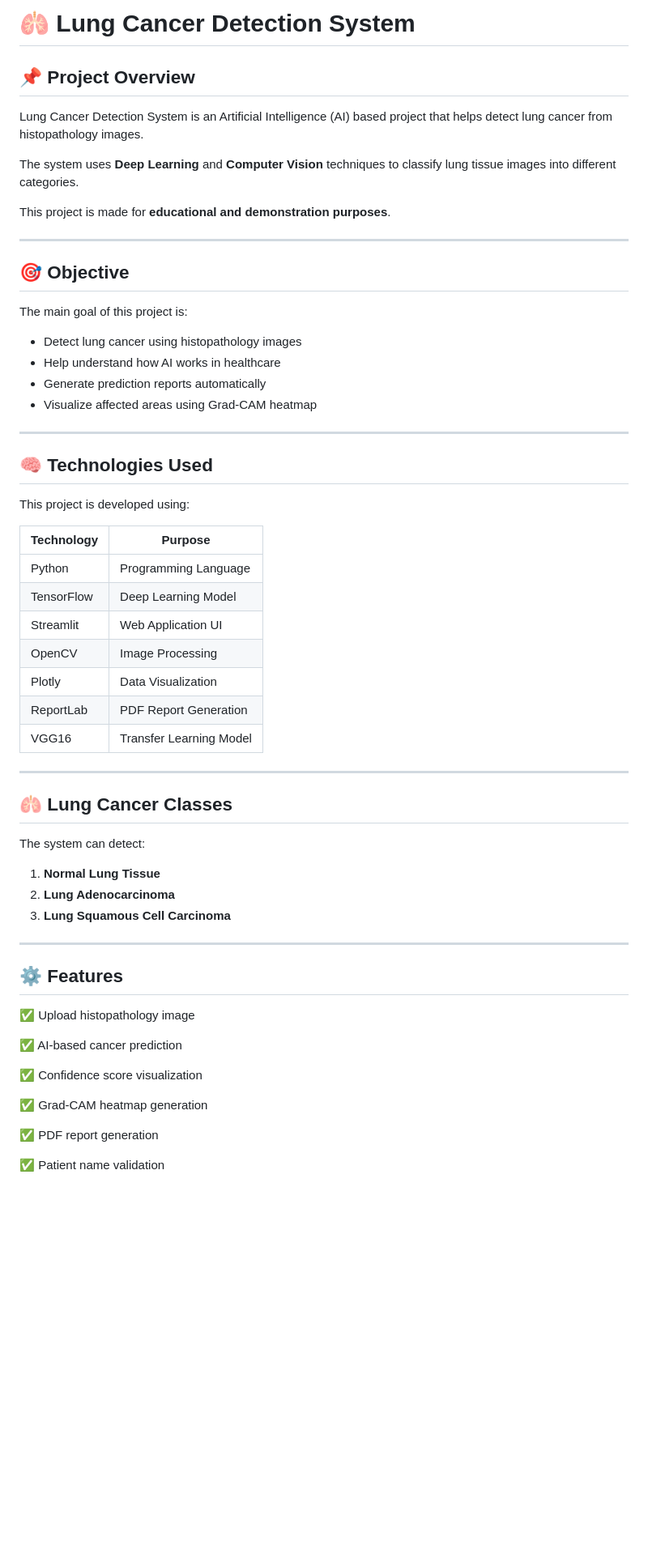
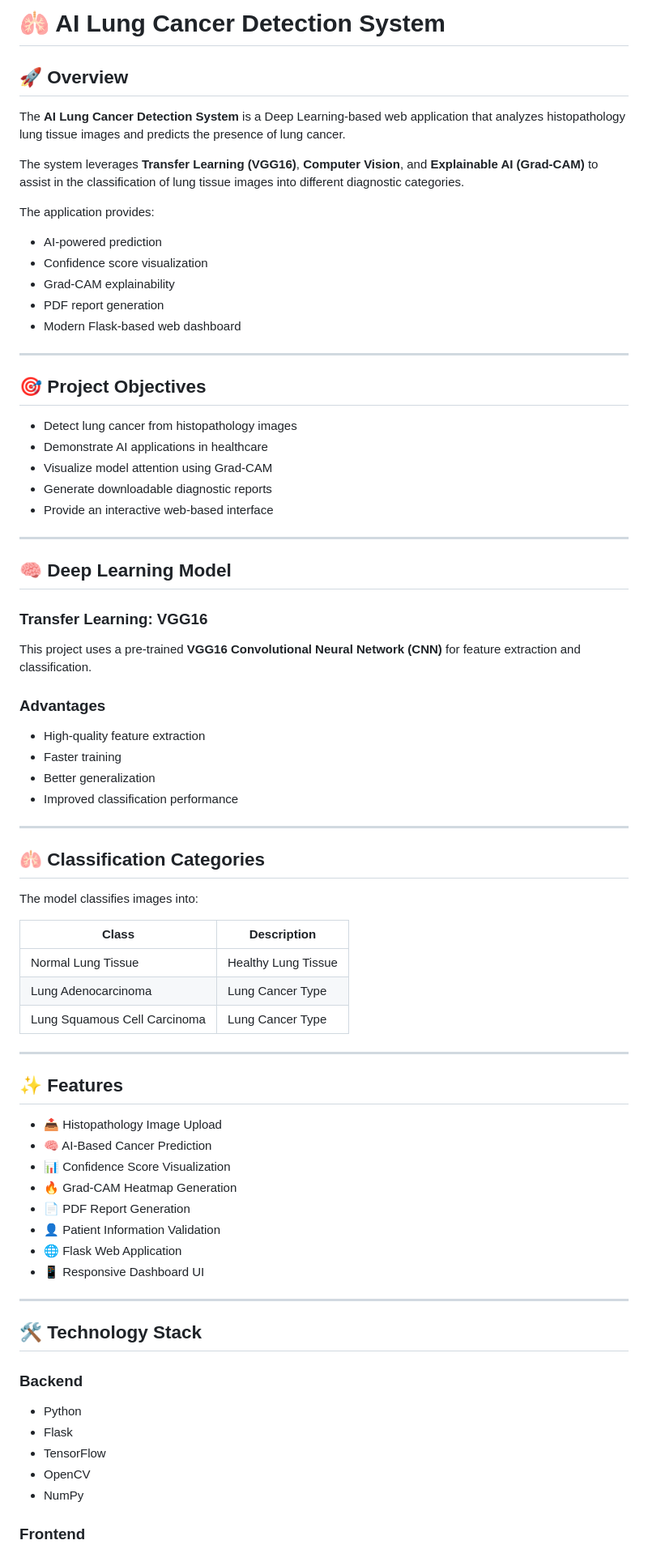
Before and after one commit to atharvkavitake/lung-cancer-ai, a Markdown page: README.md, the part around one of its changes. Shown at 81% size. GitHub-like rendering; blank space fills up the shorter version.

Commit message:
Updated a professional README

```diff
--- a/README.md
+++ b/README.md
@@ -1,63 +1,80 @@
-# 🫁 Lung Cancer Detection System
+# 🫁 AI Lung Cancer Detection System
 
-## 📌 Project Overview
+## 🚀 Overview
 
-Lung Cancer Detection System is an Artificial Intelligence (AI) based project that helps detect lung cancer from histopathology images.
+The **AI Lung Cancer Detection System** is a Deep Learning-based web application that analyzes histopathology lung tissue images and predicts the presence of lung cancer.
 
-The system uses **Deep Learning** and **Computer Vision** techniques to classify lung tissue images into different categories.
+The system leverages **Transfer Learning (VGG16)**, **Computer Vision**, and **Explainable AI (Grad-CAM)** to assist in the classification of lung tissue images into different diagnostic categories.
 
-This project is made for **educational and demonstration purposes**.
+The application provides:
+
+* AI-powered prediction
+* Confidence score visualization
+* Grad-CAM explainability
+* PDF report generation
+* Modern Flask-based web dashboard
 
 ---
 
-## 🎯 Objective
+## 🎯 Project Objectives
 
-The main goal of this project is:
-
-- Detect lung cancer using histopathology images
-- Help understand how AI works in healthcare
-- Generate prediction reports automatically
-- Visualize affected areas using Grad-CAM heatmap
+* Detect lung cancer from histopathology images
+* Demonstrate AI applications in healthcare
+* Visualize model attention using Grad-CAM
+* Generate downloadable diagnostic reports
+* Provide an interactive web-based interface
 
 ---
 
-## 🧠 Technologies Used
+## 🧠 Deep Learning Model
 
-This project is developed using:
+### Transfer Learning: VGG16
 
-| Technology | Purpose |
-|------------|---------|
-| Python | Programming Language |
-| TensorFlow | Deep Learning Model |
-| Streamlit | Web Application UI |
-| OpenCV | Image Processing |
-| Plotly | Data Visualization |
-| ReportLab | PDF Report Generation |
-| VGG16 | Transfer Learning Model |
+This project uses a pre-trained **VGG16 Convolutional Neural Network (CNN)** for feature extraction and classification.
+
+### Advantages
+
+* High-quality feature extraction
+* Faster training
+* Better generalization
+* Improved classification performance
 
 ---
 
-## 🫁 Lung Cancer Classes
+## 🫁 Classification Categories
 
-The system can detect:
+The model classifies images into:
 
-1. **Normal Lung Tissue**
-2. **Lung Adenocarcinoma**
-3. **Lung Squamous Cell Carcinoma**
+| Class                        | Description         |
+| ---------------------------- | ------------------- |
+| Normal Lung Tissue           | Healthy Lung Tissue |
+| Lung Adenocarcinoma          | Lung Cancer Type    |
+| Lung Squamous Cell Carcinoma | Lung Cancer Type    |
 
 ---
 
-## ⚙️ Features
+## ✨ Features
 
-✅ Upload histopathology image
+* 📤 Histopathology Image Upload
+* 🧠 AI-Based Cancer Prediction
+* 📊 Confidence Score Visualization
+* 🔥 Grad-CAM Heatmap Generation
+* 📄 PDF Report Generation
+* 👤 Patient Information Validation
+* 🌐 Flask Web Application
+* 📱 Responsive Dashboard UI
 
-✅ AI-based cancer prediction
+---
 
-✅ Confidence score visualization
+## 🛠 Technology Stack
 
-✅ Grad-CAM heatmap generation
+### Backend
 
-✅ PDF report generation
+* Python
+* Flask
+* TensorFlow
+* OpenCV
+* NumPy
 
-✅ Patient name validation
+### Frontend
 
```
Also changed, not shown: other parts of README.md (+104 -78 lines).
